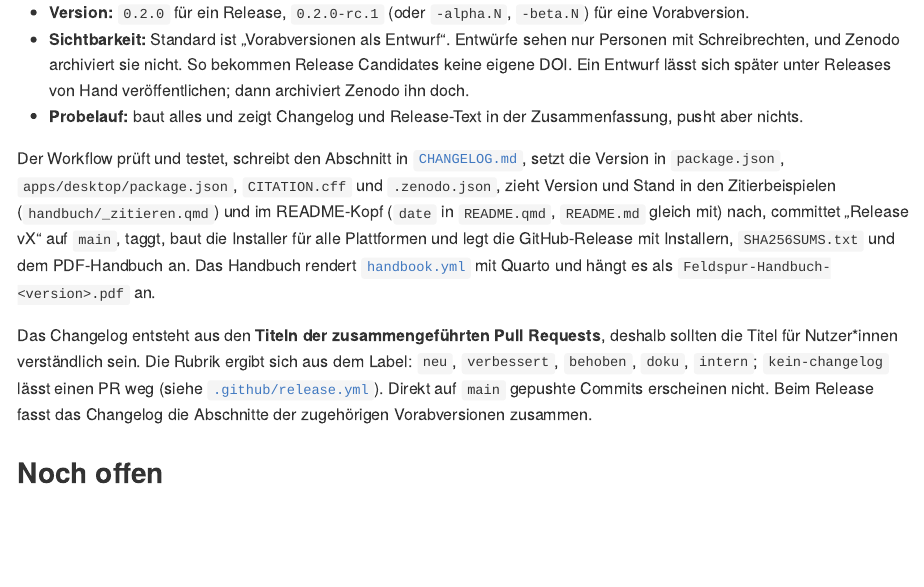
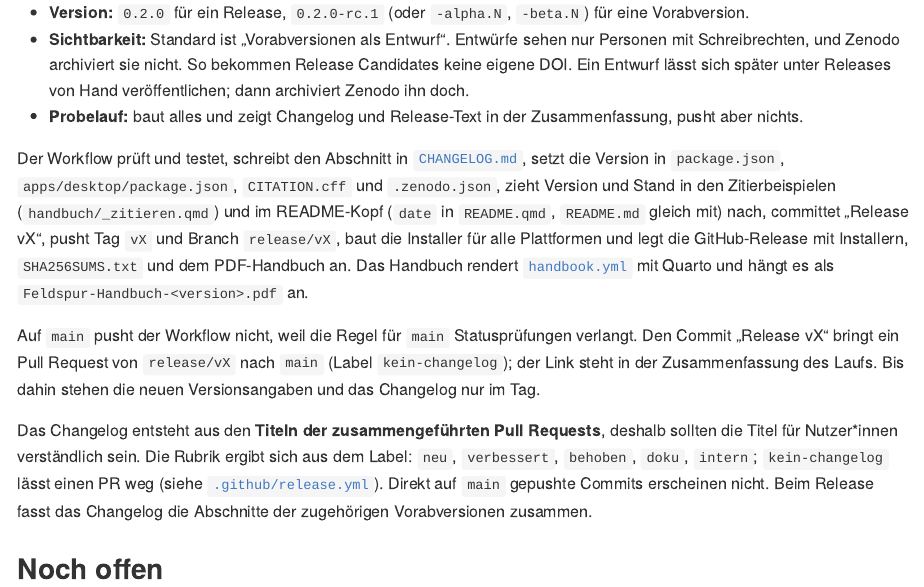
Before and after one commit to pklaschka/feldspur, a Quarto document (README.qmd): the page in a window 1100 px wide, from 6290 px down. The pictures show the output file README.md that the author committed with the source, drawn offline in the style of GitHub; badge pictures from the web are left out.

Commit message:
Release pusht nicht mehr auf main, sondern Tag und Branch release/vX
Die Regel für main verlangt Statusprüfungen; GitHub Actions lässt sich bei einem persönlichen Repo
nicht als Ausnahme eintragen. Der Release-Commit liegt jetzt auf release/vX (Tag vX zeigt darauf) und
kommt per Pull Request nach main. Link in der Zusammenfassung des Laufs.

Co-Authored-By: Claude Opus 5.5 <noreply@anthropic.com>
Claude-Session: https://claude.ai/code/session_01HP75fRTSTyrL8wr9jbMjc8

```diff
--- a/.github/workflows/release.yml
+++ b/.github/workflows/release.yml
@@ -113,9 +114,17 @@
             echo "::notice::Probelauf: Commit und Tag v$V bleiben lokal. Gebaut wird $GITHUB_SHA mit Version $V."
             echo "ref=$GITHUB_SHA" >> "$GITHUB_OUTPUT"
           else
-            # Atomar: entweder landen Commit und Tag beide oder keins (z. B. wenn main inzwischen weiter ist).
-            git push --atomic origin "HEAD:refs/heads/main" "refs/tags/v$V"
+            # main ist durch eine Regel geschützt (Statusprüfungen), dorthin darf der Workflow nicht pushen.
+            # Der Tag zeigt auf den Release-Commit; derselbe Commit liegt auf release/vX und kommt per PR nach main.
+            # Atomar: entweder landen Tag und Branch beide oder keins.
+            git push --atomic origin "HEAD:refs/heads/release/v$V" "refs/tags/v$V"
             echo "ref=v$V" >> "$GITHUB_OUTPUT"
+            {
+              echo "### Versionen nach main bringen"
+              echo
+              echo "Commit „Release v$V“ liegt auf \`release/v$V\`. Pull Request öffnen und mergen:"
+              echo "https://github.com/$GITHUB_REPOSITORY/compare/main...release/v$V?expand=1"
+            } >> "$GITHUB_STEP_SUMMARY"
           fi
 
       - uses: actions/upload-artifact@v4
--- a/README.qmd
+++ b/README.qmd
@@ -196,9 +196,13 @@
 Der Workflow prüft und testet, schreibt den Abschnitt in [`CHANGELOG.md`](CHANGELOG.md), setzt die Version in
 `package.json`, `apps/desktop/package.json`, `CITATION.cff` und `.zenodo.json`, zieht Version und Stand in den
 Zitierbeispielen (`handbuch/_zitieren.qmd`) und im README-Kopf (`date` in `README.qmd`, `README.md` gleich mit)
-nach, committet "Release vX" auf `main`, taggt, baut die Installer für alle Plattformen und legt die GitHub-Release
-mit Installern, `SHA256SUMS.txt` und dem PDF-Handbuch an. Das Handbuch rendert [`handbook.yml`](.github/workflows/handbook.yml) mit Quarto
-und hängt es als `Feldspur-Handbuch-<version>.pdf` an.
+nach, committet "Release vX", pusht Tag `vX` und Branch `release/vX`, baut die Installer für alle Plattformen
+und legt die GitHub-Release mit Installern, `SHA256SUMS.txt` und dem PDF-Handbuch an. Das Handbuch rendert
+[`handbook.yml`](.github/workflows/handbook.yml) mit Quarto und hängt es als `Feldspur-Handbuch-<version>.pdf` an.
+
+Auf `main` pusht der Workflow nicht, weil die Regel für `main` Statusprüfungen verlangt. Den Commit "Release vX"
+bringt ein Pull Request von `release/vX` nach `main` (Label `kein-changelog`); der Link steht in der Zusammenfassung
+des Laufs. Bis dahin stehen die neuen Versionsangaben und das Changelog nur im Tag.
 
 Das Changelog entsteht aus den **Titeln der zusammengeführten Pull Requests**, deshalb sollten die Titel für
 Nutzer*innen verständlich sein. Die Rubrik ergibt sich aus dem Label: `neu`, `verbessert`, `behoben`, `doku`, `intern`;
```
Also changed, not shown: README.md, .github/workflows/release.yml (3 more changed lines).
